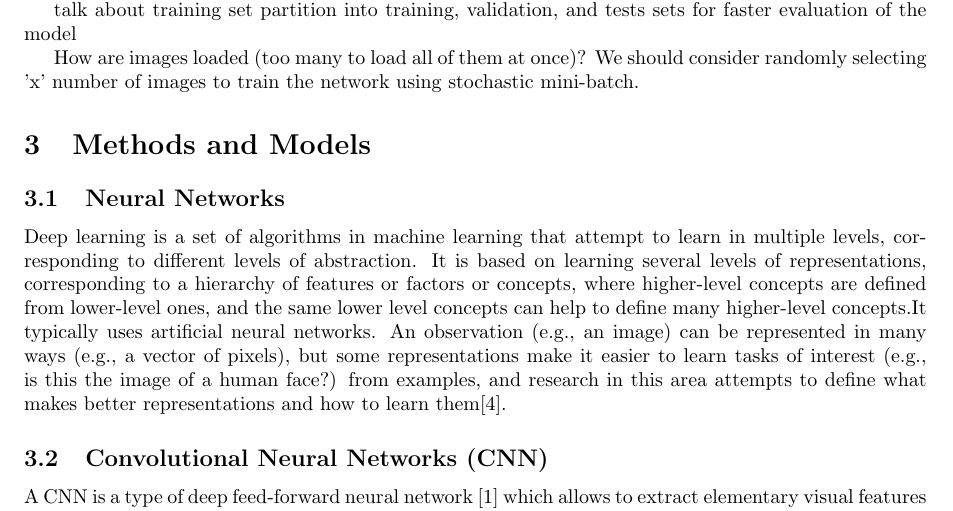
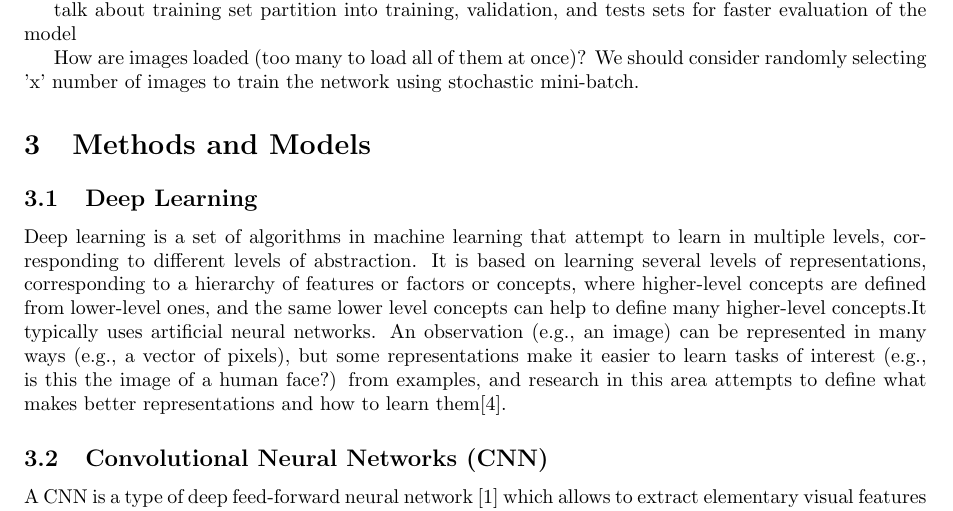
Before and after one commit to diegocasmo/ml-project, a LaTeX document (report/main.tex, which reads report/sections/methods.tex): part of page 2 of 3, cut so that both start at the same text. Compiled offline with pdfLaTeX.

Commit message:
subsection changed

```diff
--- a/report/sections/methods.tex
+++ b/report/sections/methods.tex
@@ -1,6 +1,6 @@
 \section{Methods and Models}
 
-\subsection{Neural Networks}
+\subsection{Deep Learning}
 % What is deep learning?
 Deep learning is a set of algorithms in machine learning that attempt to learn in multiple levels, corresponding to different levels of abstraction. It is based on learning several levels of representations, corresponding to a hierarchy of features or factors or concepts, where higher-level concepts are defined from lower-level ones, and the same lower level concepts can help to define many higher-level concepts.It typically uses artificial neural networks. An observation (e.g., an image) can be represented in many ways (e.g., a vector of pixels), but some representations make it easier to learn tasks of interest (e.g., is this the image of a human face?) from examples, and research in this area attempts to define what makes better representations and how to learn them\cite{DeepLearning}.
 
```
